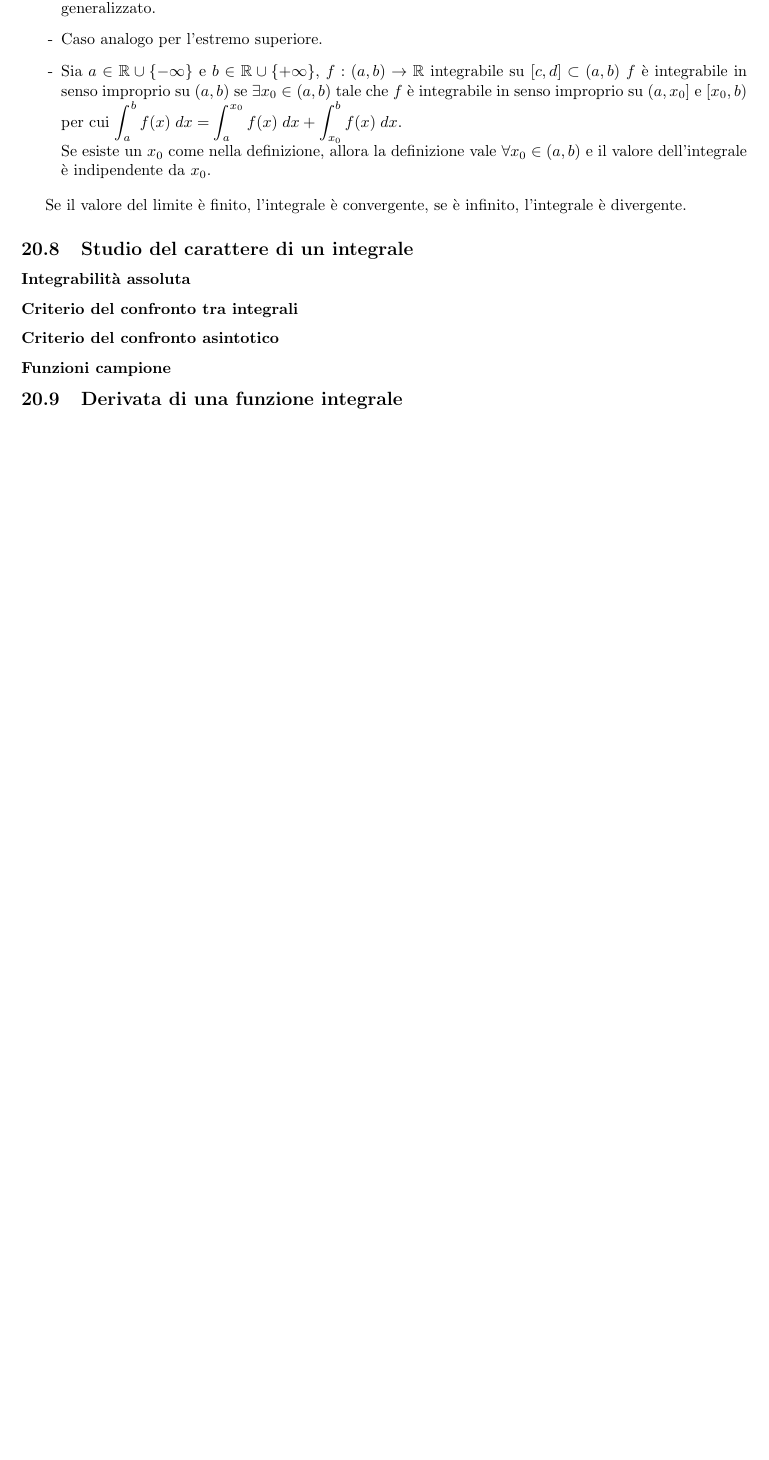
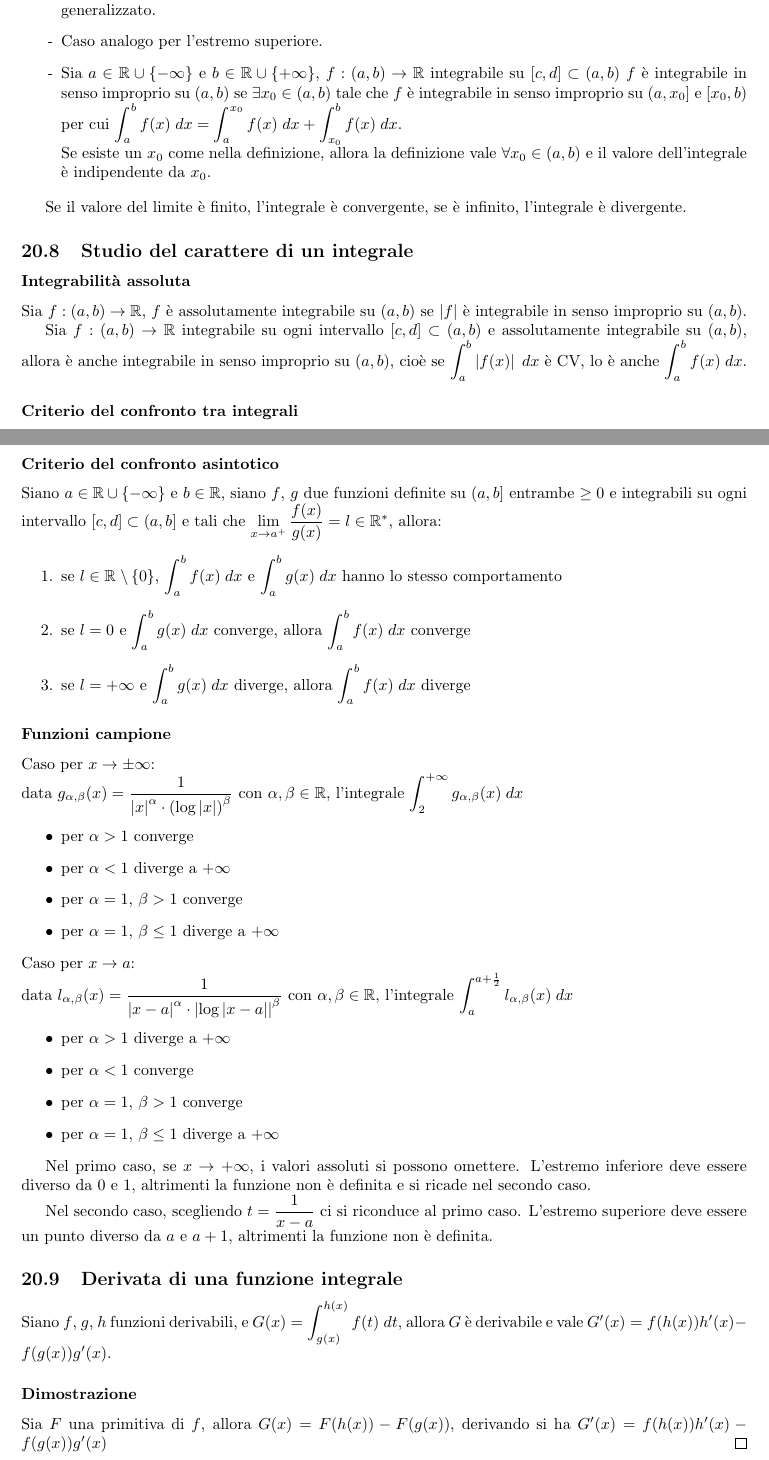
Before and after one commit to GcSimo/unipd_lessons, a LaTeX paper (23-24_analisi 1/analisi1.tex): part of page 54 of 54 before the commit and two parts of pages 54 and 55 of 55 after it, the two joined at a grey line, cut so that both start at the same text, the shorter picture padded with empty space. Compiled offline with pdfLaTeX.

Commit message:
Aggiunta integrali impropri, studio del carattere di un integrale, derivata di un integrale, polinomio di Taylor con resto di Peano

```diff
--- a/23-24_analisi 1/analisi1.tex
+++ b/23-24_analisi 1/analisi1.tex
@@ -2479,3 +2487,7 @@ Se il valore del limite è finito, l'integrale è convergente, se è infinito, l
 
 \subsection{Studio del carattere di un integrale}
 \subsubsection*{Integrabilità assoluta}
+Sia \(f:\left(a, b\right) \to \mathbb{R}\), \(f\) è assolutamente integrabile su \(\left(a, b\right)\) se \(\left|f\right|\) è integrabile in senso improprio su \(\left(a, b\right)\).
+
+Sia \(f:\left(a, b\right) \to \mathbb{R}\) integrabile su ogni intervallo \(\left[c, d\right] \subset \left(a, b\right)\) e assolutamente integrabile su \(\left(a, b\right)\),
+allora è anche integrabile in senso improprio su \(\left(a, b\right)\), cioè se \(\displaystyle \int_{a}^{b} \left|f(x)\right| \; dx\) è CV, lo è anche \(\displaystyle \int_{a}^{b} f(x) \; dx\).
@@ -2483,8 +2503,42 @@ Se il valore del limite è finito, l'integrale è convergente, se è infinito, l
 \subsubsection*{Criterio del confronto asintotico}
+Siano \(a \in \mathbb{R} \cup \left\{- \infty\right\}\) e \(b \in \mathbb{R}\), siano \(f\), \(g\) due funzioni definite su \(\left(a, b\right]\) entrambe \(\geq 0\) e integrabili
+su ogni intervallo \(\left[c, d\right] \subset \left(a, b\right]\) e tali che \(\displaystyle \lim_{x \to a^+} \frac{f(x)}{g(x)} = l \in \mathbb{R}^*\), allora:
+\begin{enumerate}
+	\item se \(l \in \mathbb{R} \; \backslash \left\{0\right\}\), \(\displaystyle \int_{a}^{b} f(x) \; dx\) e \(\displaystyle \int_{a}^{b} g(x) \; dx\) hanno lo stesso comportamento
+	\item se \(l = 0\) e \(\displaystyle \int_{a}^{b} g(x) \; dx\) converge, allora \(\displaystyle \int_{a}^{b} f(x) \; dx\) converge
+	\item se \(l = +\infty\) e \(\displaystyle \int_{a}^{b} g(x) \; dx\) diverge, allora \(\displaystyle \int_{a}^{b} f(x) \; dx\) diverge
+\end{enumerate}
+
 \subsubsection*{Funzioni campione}
+Caso per \(x \to \pm \infty\): \\
+data \(\displaystyle g_{\alpha, \beta}(x) = \frac{1}{\left|x\right|^\alpha \cdot \left(\log \left|x\right|\right)^\beta}\) con \(\alpha, \beta \in \mathbb{R}\), l'integrale \(\displaystyle \int_{2}^{+\infty} g_{\alpha, \beta}(x) \; dx\)
+\begin{itemize}
+	\item per \(\alpha > 1\) converge
+	\item per \(\alpha < 1\) diverge a \(+ \infty\)
+	\item per \(\alpha = 1\), \(\beta > 1\) converge
+	\item per \(\alpha = 1\), \(\beta \leq 1\) diverge a \(+ \infty\)
+\end{itemize}
+Caso per \(x \to a\): \\
+data \(\displaystyle l_{\alpha, \beta}(x) = \frac{1}{\left|x-a\right|^\alpha \cdot \left|\log \left|x-a\right|\right|^\beta}\) con \(\alpha, \beta \in \mathbb{R}\), l'integrale \(\displaystyle \int_{a}^{a+\frac{1}{2}} l_{\alpha, \beta}(x) \; dx\)
+\begin{itemize}
+	\item per \(\alpha > 1\) diverge a \(+ \infty\)
+	\item per \(\alpha < 1\) converge
+	\item per \(\alpha = 1\), \(\beta > 1\) converge
+	\item per \(\alpha = 1\), \(\beta \leq 1\) diverge a \(+ \infty\)
+\end{itemize}
+
+Nel primo caso, se \(x \to + \infty\), i valori assoluti si possono omettere. L'estremo inferiore deve essere diverso da 0 e 1,
+altrimenti la funzione non è definita e si ricade nel secondo caso.
+
+Nel secondo caso, scegliendo \(\displaystyle t = \frac{1}{x - a}\) ci si riconduce al primo caso. L'estremo superiore deve essere
+un punto diverso da \(a\) e \(a+1\), altrimenti la funzione non è definita.
+
 \subsection{Derivata di una funzione integrale}
-
-\subsection{Teorema del polinomio di Taylor con resto di Lagrange}
+Siano \(f\), \(g\), \(h\) funzioni derivabili, e \(\displaystyle G(x) = \int_{g(x)}^{h(x)} f(t) \; dt\), allora \(G\) è derivabile e vale
+\(G'(x) = f(h(x))h'(x) - f(g(x))g'(x)\).
+
+\subsubsection*{Dimostrazione}
+Sia \(F\) una primitiva di \(f\), allora \(G(x) = F(h(x)) - F(g(x))\), derivando si ha \(G'(x) = f(h(x))h'(x) - f(g(x))g'(x)\) \qed
 
 
 \end{document}
```
Also changed, not shown: 23-24_analisi 1/analisi1.pdf, 23-24_analisi 1/analisi1.tex (18 more changed lines).
